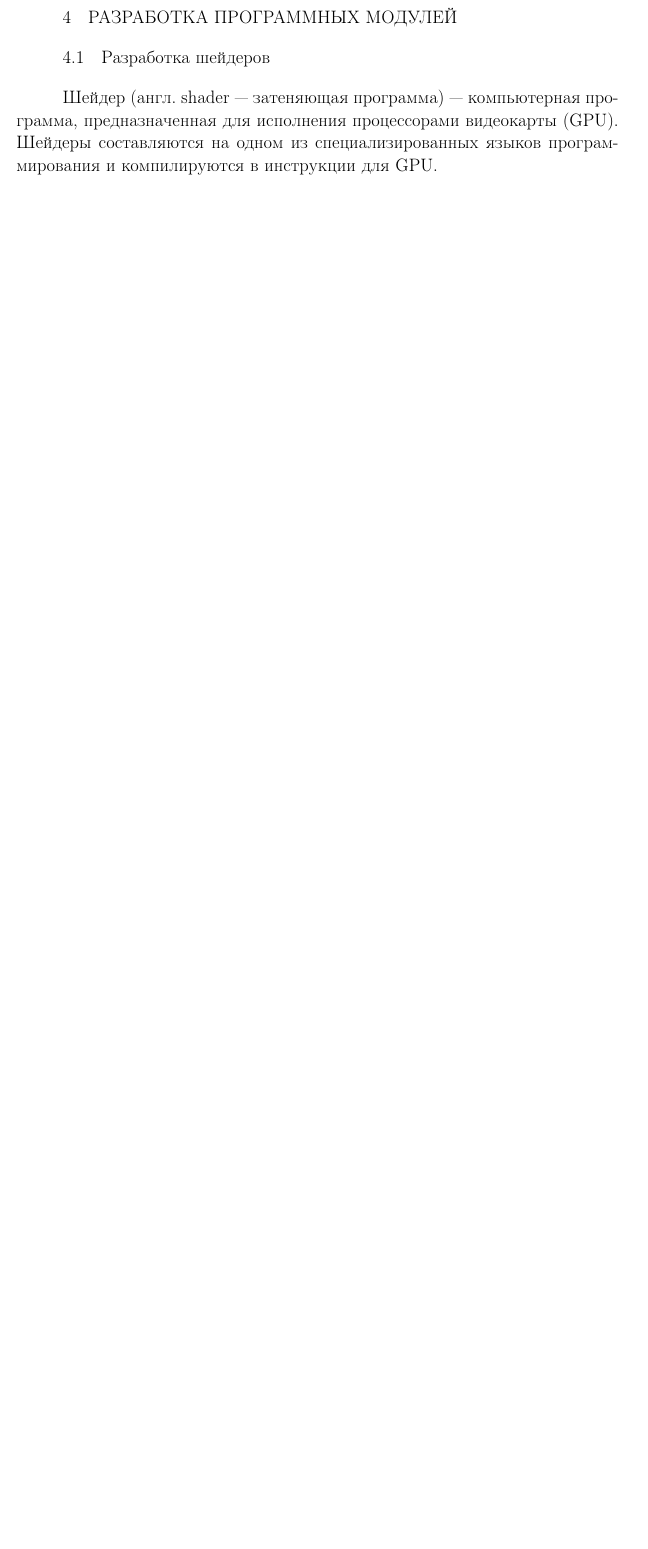
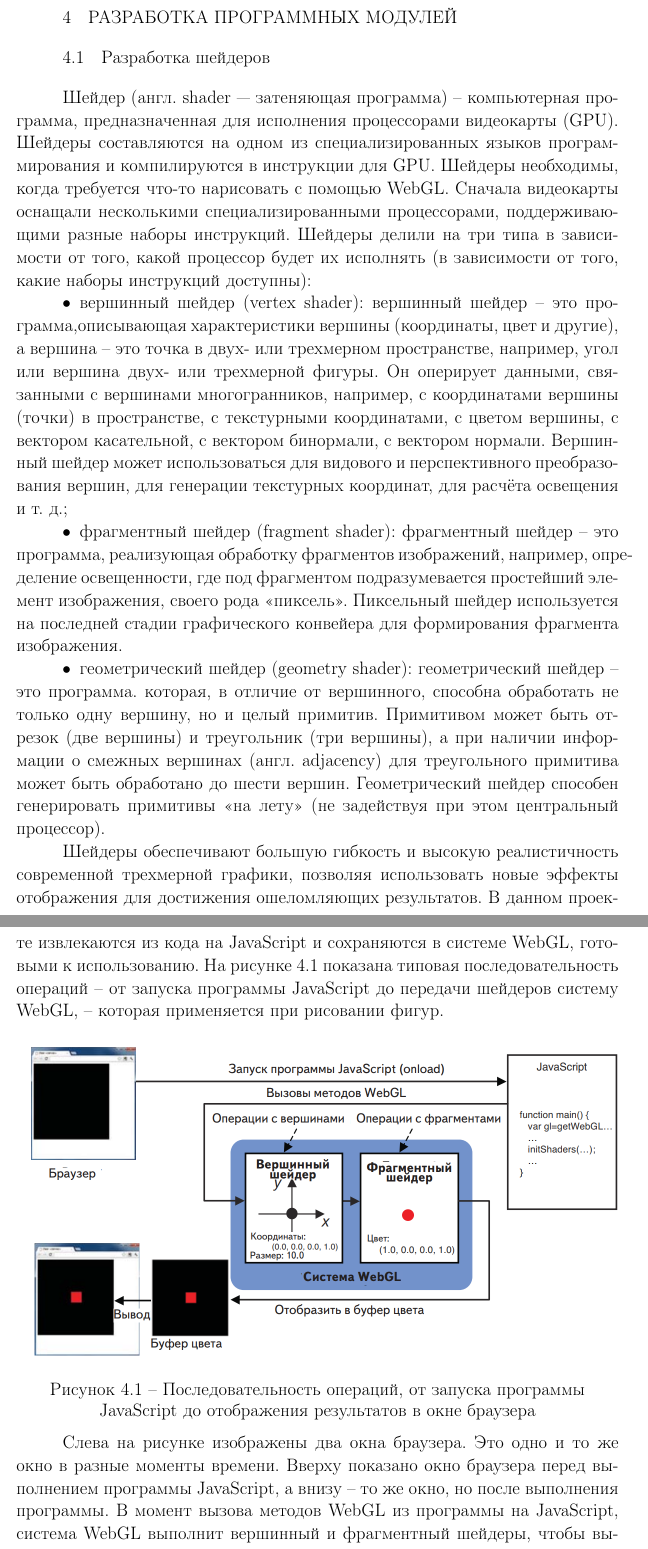
Before and after one commit to Dirol12/3d-in-web, a LaTeX document (main.tex, which reads contents/dev/shader.tex): part of page 24 of 25 before the commit and two parts of pages 24 and 25 of 27 after it, the two joined at a grey line, cut so that both start at the same text, the shorter picture padded with empty space. Compiled offline with pdfLaTeX.

Commit message:
Added shader info

```diff
--- a/contents/dev/shader.tex
+++ b/contents/dev/shader.tex
@@ -1,2 +1,31 @@
-Шейдер (англ. shader — затеняющая программа) — компьютерная программа, предназначенная для исполнения процессорами видеокарты (GPU).
-Шейдеры составляются на одном из специализированных языков программирования и компилируются в инструкции для GPU.
+Шейдер (англ. shader — затеняющая программа) -- компьютерная программа, предназначенная для исполнения процессорами видеокарты (GPU).
+Шейдеры составляются на одном из специализированных языков программирования и компилируются в инструкции для GPU. Шейдеры необходимы, когда требуется что-то нарисовать
+с помощью WebGL.
+Сначала видеокарты оснащали несколькими специализированными процессорами, поддерживающими разные наборы инструкций. Шейдеры делили на три типа в зависимости от того,
+какой процессор будет их исполнять (в зависимости от того, какие наборы инструкций доступны):
+\begin{itemize}
+\item вершинный шейдер (vertex shader): вершинный шейдер -- это программа,описывающая характеристики вершины (координаты, цвет и другие), а вершина – это точка в двух- или
+трехмерном пространстве, например, угол или вершина двух- или трехмерной фигуры. Он оперирует данными, связанными с вершинами многогранников, например, с координатами вершины
+(точки) в пространстве, с текстурными координатами, с цветом вершины, с вектором касательной, с вектором бинормали, с вектором нормали. Вершинный шейдер может использоваться
+для видового и перспективного преобразования вершин, для генерации текстурных координат, для расчёта освещения и т. д.;
+\item фрагментный шейдер (fragment shader): фрагментный шейдер -- это программа, реализующая обработку фрагментов изображений, например, определение освещенности, где под
+фрагментом подразумевается простейший элемент изображения, своего рода «пиксель». Пиксельный шейдер используется на последней стадии графического конвейера для формирования фрагмента изображения.
+\item геометрический шейдер (geometry shader): геометрический шейдер -- это программа. которая, в отличие от вершинного, способна обработать не только одну вершину, но и целый примитив.
+Примитивом может быть отрезок (две вершины) и треугольник (три вершины), а при наличии информации о смежных вершинах (англ. adjacency) для треугольного примитива может быть обработано до шести вершин. Геометрический шейдер
+способен генерировать примитивы «на лету» (не задействуя при этом центральный процессор).
+\end{itemize}
+
+Шейдеры обеспечивают большую гибкость и высокую реалистичность современной трехмерной графики, позволяя использовать новые эффекты отображения для достижения ошеломляющих
+результатов. В данном проекте извлекаются из кода на JavaScript и сохраняются в системе WebGL, готовыми к использованию. На рисунке \ref{figure:domain:shaders} показана типовая последовательность
+операций – от запуска программы JavaScript до передачи шейдеров систему WebGL, – которая применяется при рисовании фигур.
+
+\begin{figure}[ht]
+\centering
+  \includegraphics[scale=0.4]{shaders.png}
+  \caption{Последовательность операций, от запуска программы JavaScript до отображения результатов в окне браузера}
+  \label{figure:domain:shaders}
+\end{figure}
+
+Слева на рисунке  изображены два окна браузера. Это одно и то же окно в разные моменты времени. Вверху показано окно браузера перед выполнением программы JavaScript,
+а внизу – то же окно, но после выполнения программы. В момент вызова методов WebGL из программы на JavaScript, система WebGL выполнит вершинный и фрагментный шейдеры,
+чтобы вывести результат в буфер цвета. Это – этап очистки. После этого содержимое буфера цвета автоматически выводится в область рисования, определяемую элементом <canvas>.
```
Also changed, not shown: figures/pixel_shader.png (added), figures/shaders.png (added), contents/dev/shader.tex (10 more changed lines), 1 other file.
